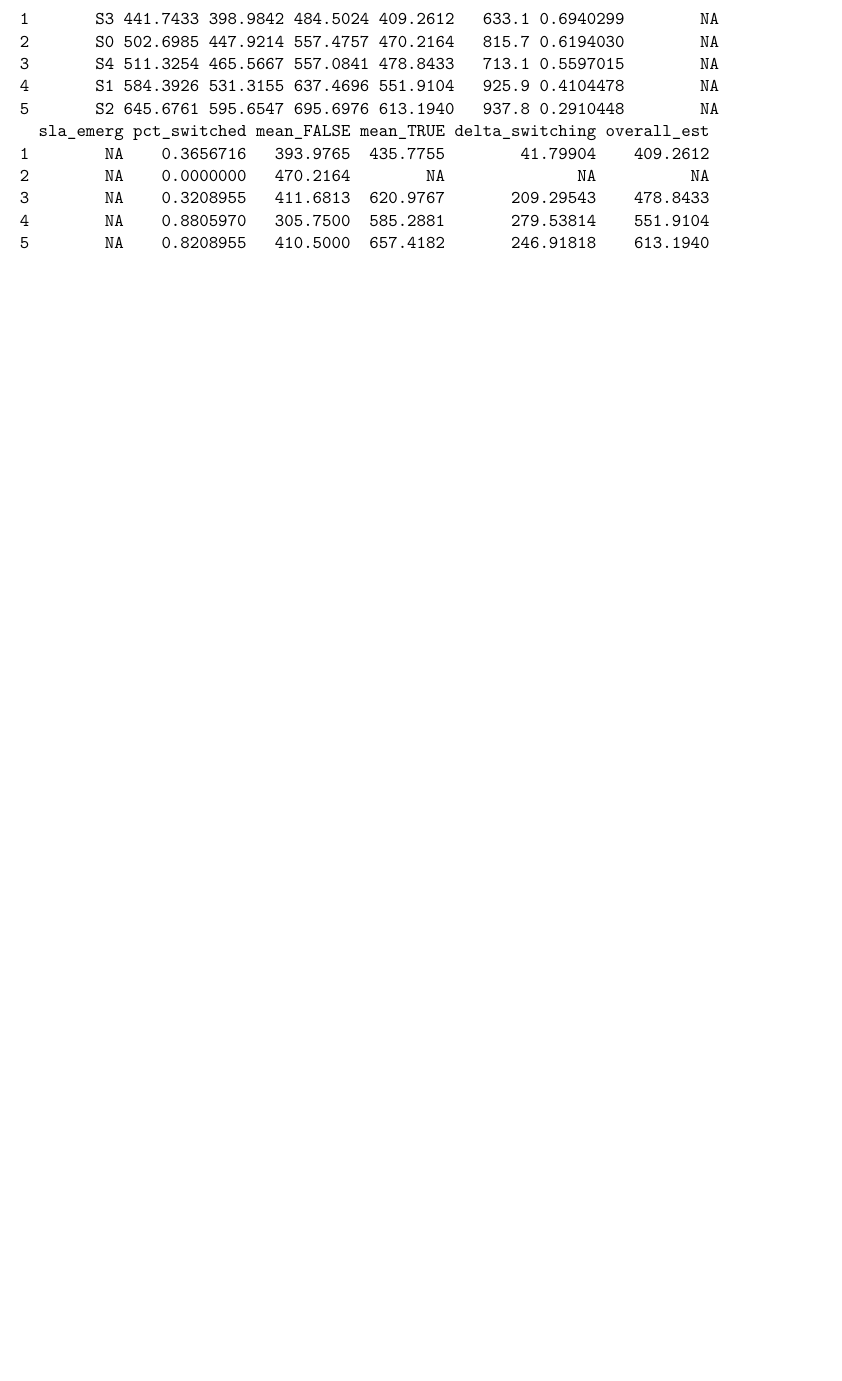
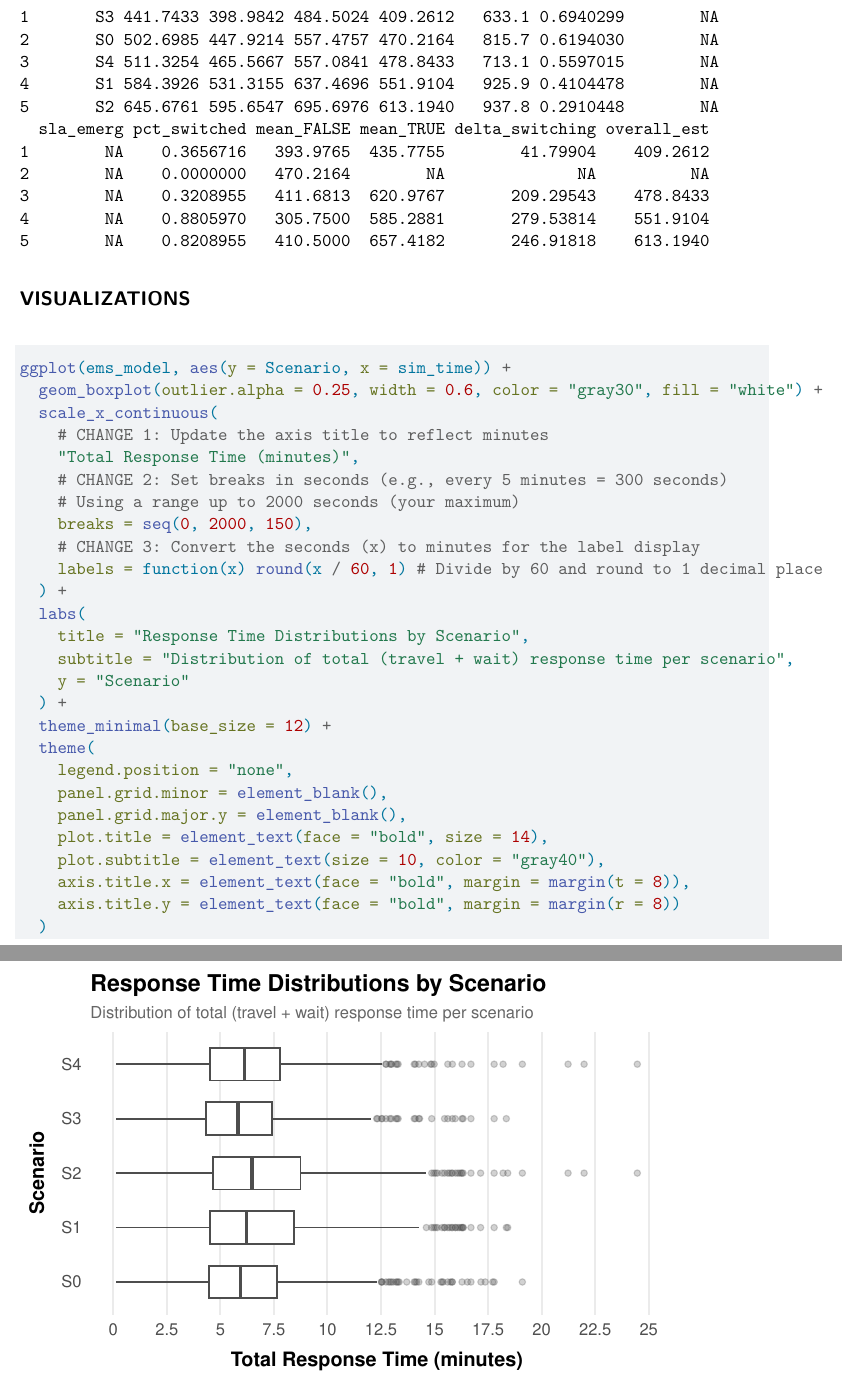
Before and after one commit to kathl33nzhang/sta440case3, a Quarto document (CindyAnalysis.qmd): part of page 28 of 28 before the commit and two parts of pages 28 and 29 of 29 after it, the two joined at a grey line, cut so that both start at the same text, the shorter picture padded with empty space. Rendered offline with R 4.5, knitr and Pandoc in place of Quarto, then LaTeX, with nearby package versions.

````diff
--- a/CindyAnalysis.qmd
+++ b/CindyAnalysis.qmd
@@ -880,3 +880,33 @@
 decision_table
 
 ```
+
+## VISUALIZATIONS
+```{r}
+ggplot(ems_model, aes(y = Scenario, x = sim_time)) +
+  geom_boxplot(outlier.alpha = 0.25, width = 0.6, color = "gray30", fill = "white") +
+  scale_x_continuous(
+    # CHANGE 1: Update the axis title to reflect minutes
+    "Total Response Time (minutes)",
+    # CHANGE 2: Set breaks in seconds (e.g., every 5 minutes = 300 seconds)
+    # Using a range up to 2000 seconds (your maximum)
+    breaks = seq(0, 2000, 150),
+    # CHANGE 3: Convert the seconds (x) to minutes for the label display
+    labels = function(x) round(x / 60, 1) # Divide by 60 and round to 1 decimal place
+  ) +
+  labs(
+    title = "Response Time Distributions by Scenario",
+    subtitle = "Distribution of total (travel + wait) response time per scenario",
+    y = "Scenario"
+  ) +
+  theme_minimal(base_size = 12) +
+  theme(
+    legend.position = "none",
+    panel.grid.minor = element_blank(),
+    panel.grid.major.y = element_blank(),
+    plot.title = element_text(face = "bold", size = 14),
+    plot.subtitle = element_text(size = 10, color = "gray40"),
+    axis.title.x = element_text(face = "bold", margin = margin(t = 8)),
+    axis.title.y = element_text(face = "bold", margin = margin(r = 8))
+  )
+```
````
Also changed, not shown: CindyAnalysis.qmd (6 more changed lines).
